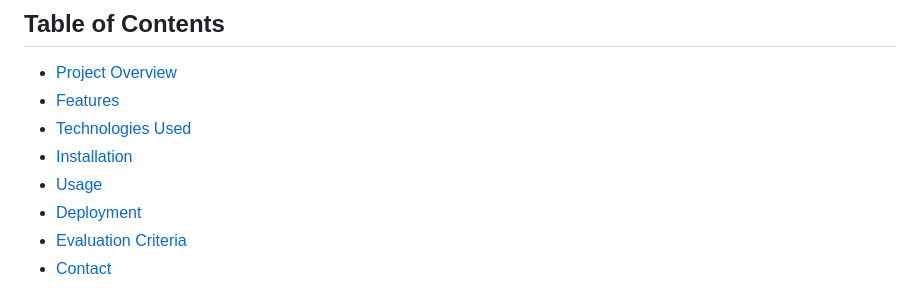
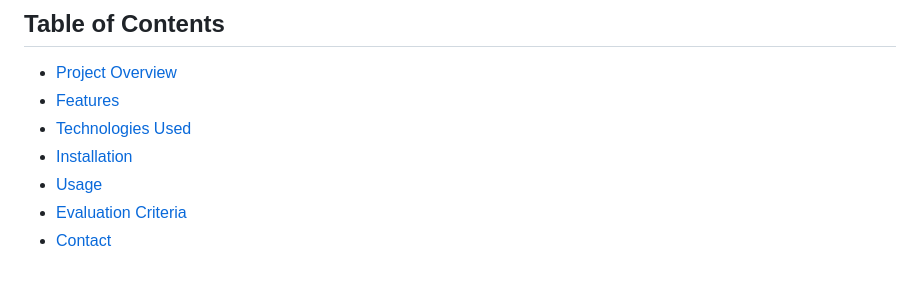
Before and after one commit to Vyonavee/Plp-Portfolio-Hackathon, a Markdown page: README.md, the part around the change. Rendered like a GitHub page.

```diff
--- a/README.md
+++ b/README.md
@@ -9,7 +9,6 @@ Welcome to my portfolio! This website showcases my skills, background, and achie
 - [Technologies Used](#technologies-used)
 - [Installation](#installation)
 - [Usage](#usage)
-- [Deployment](#deployment)
 - [Evaluation Criteria](#evaluation-criteria)
 - [Contact](#contact)
 
```
